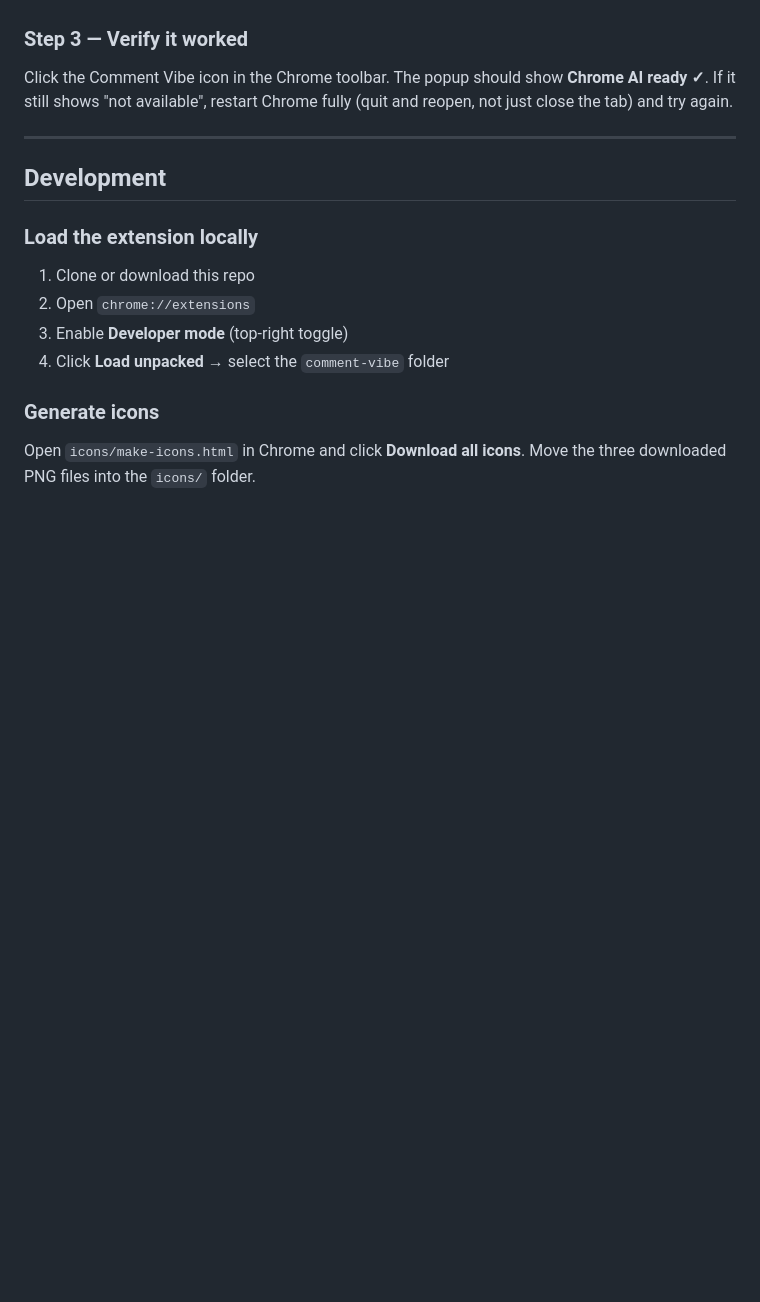
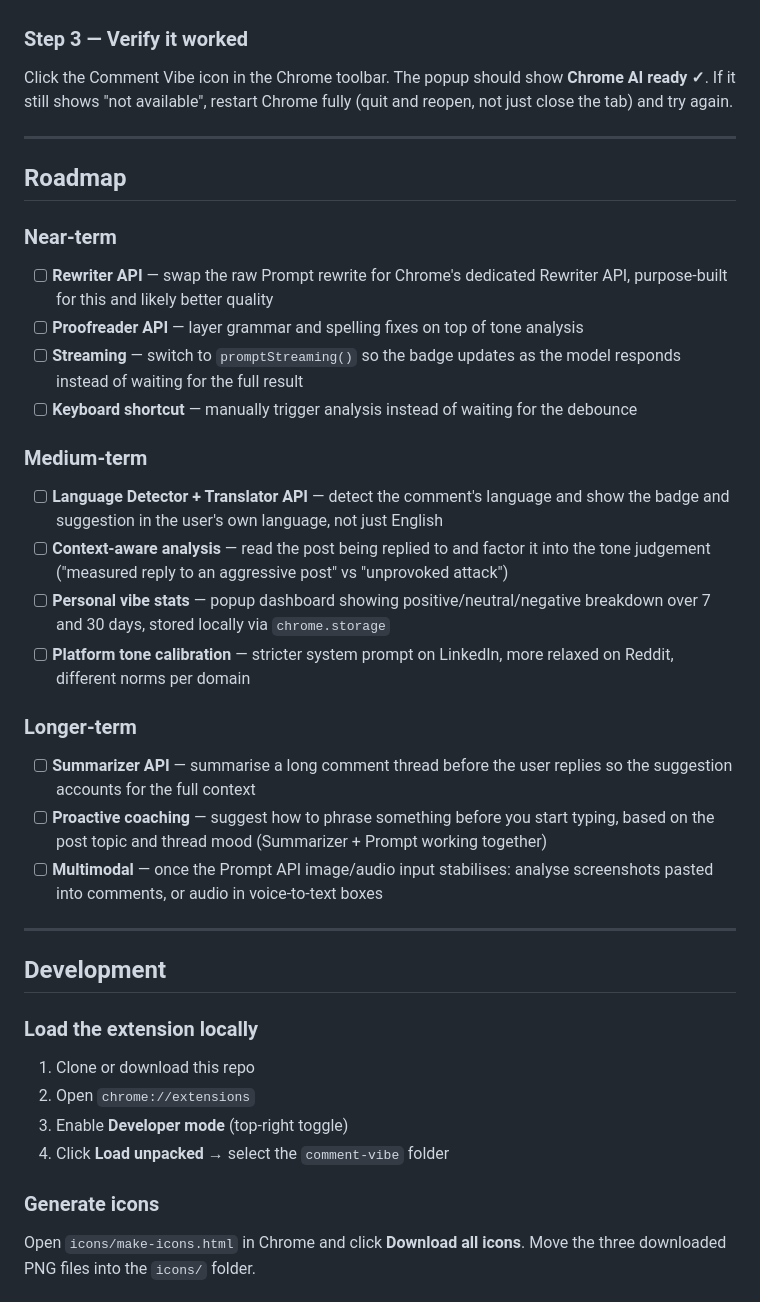
Before and after one commit to dzienisz/comment-vibe, a Markdown page: README.md, the part around the change. GitHub-like rendering; blank space fills up the shorter version.

Commit message:
Add roadmap to README

```diff
--- a/README.md
+++ b/README.md
@@ -83,6 +83,27 @@ Click the Comment Vibe icon in the Chrome toolbar. The popup should show **Chrom
 
 ---
 
+## Roadmap
+
+### Near-term
+- [ ] **Rewriter API** — swap the raw Prompt rewrite for Chrome's dedicated Rewriter API, purpose-built for this and likely better quality
+- [ ] **Proofreader API** — layer grammar and spelling fixes on top of tone analysis
+- [ ] **Streaming** — switch to `promptStreaming()` so the badge updates as the model responds instead of waiting for the full result
+- [ ] **Keyboard shortcut** — manually trigger analysis instead of waiting for the debounce
+
+### Medium-term
+- [ ] **Language Detector + Translator API** — detect the comment's language and show the badge and suggestion in the user's own language, not just English
+- [ ] **Context-aware analysis** — read the post being replied to and factor it into the tone judgement ("measured reply to an aggressive post" vs "unprovoked attack")
+- [ ] **Personal vibe stats** — popup dashboard showing positive/neutral/negative breakdown over 7 and 30 days, stored locally via `chrome.storage`
+- [ ] **Platform tone calibration** — stricter system prompt on LinkedIn, more relaxed on Reddit, different norms per domain
+
+### Longer-term
+- [ ] **Summarizer API** — summarise a long comment thread before the user replies so the suggestion accounts for the full context
+- [ ] **Proactive coaching** — suggest how to phrase something before you start typing, based on the post topic and thread mood (Summarizer + Prompt working together)
+- [ ] **Multimodal** — once the Prompt API image/audio input stabilises: analyse screenshots pasted into comments, or audio in voice-to-text boxes
+
+---
+
 ## Development
 
 ### Load the extension locally
```
